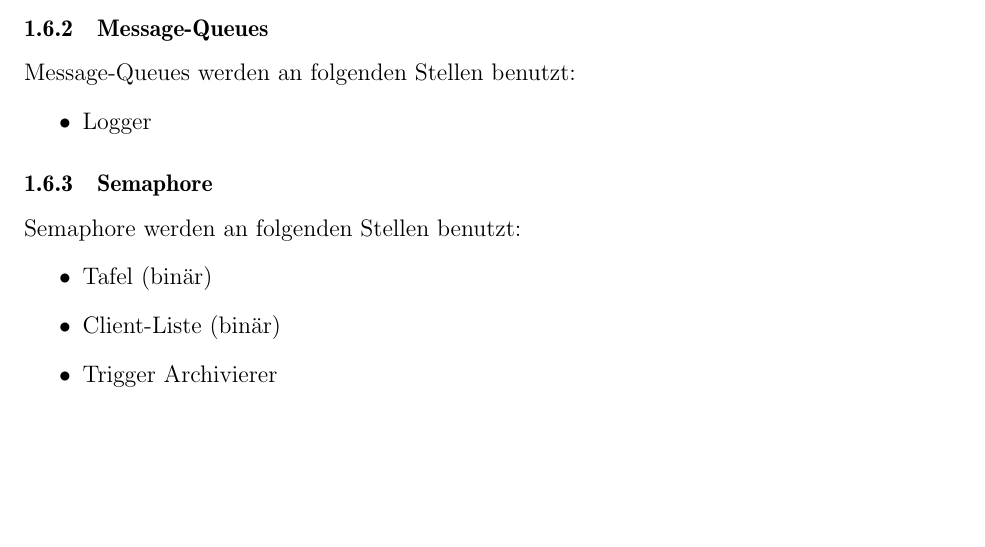
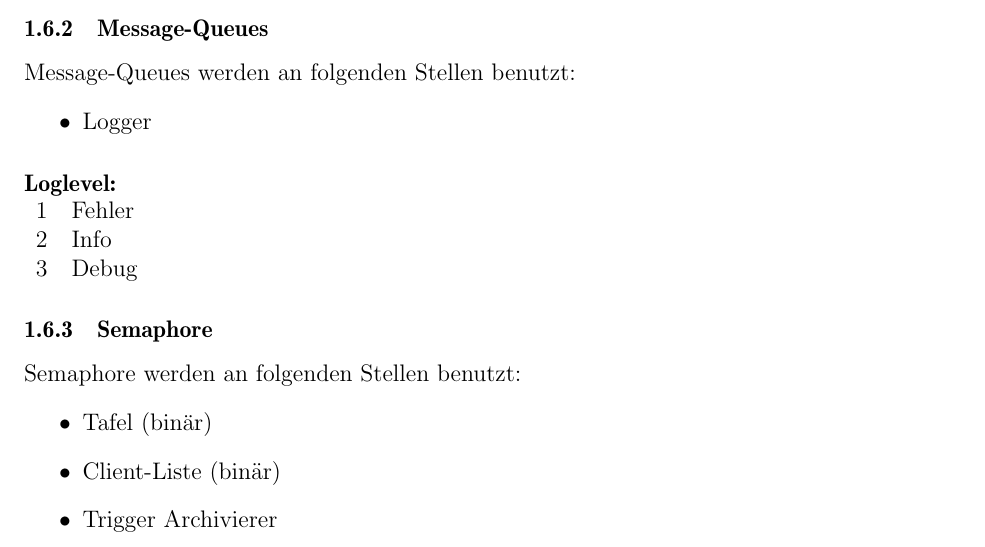
Before and after one commit to westphahl/virtual-blackboard, a LaTeX document (docu/latex/docu.tex, which reads docu/latex/komponentenentwurf.tex): part of page 7 of 23, cut so that both start at the same text, the shorter picture padded with empty space. Compiled offline with pdfLaTeX.

Commit message:
Update documentation.

```diff
--- a/docu/latex/komponentenentwurf.tex
+++ b/docu/latex/komponentenentwurf.tex
@@ -122,6 +122,12 @@ Message-Queues werden an folgenden Stellen benutzt:
 \begin{itemize}
  \item Logger
 \end{itemize}
+\paragraph*{Loglevel: \\}
+\begin{tabular}{ll}
+1 & Fehler \\
+2 & Info \\
+3 & Debug \\
+\end{tabular}
 
 \subsubsection{Semaphore}
 Semaphore werden an folgenden Stellen benutzt:
```
Also changed, not shown: docu/latex/docu.pdf, 5 other files.
